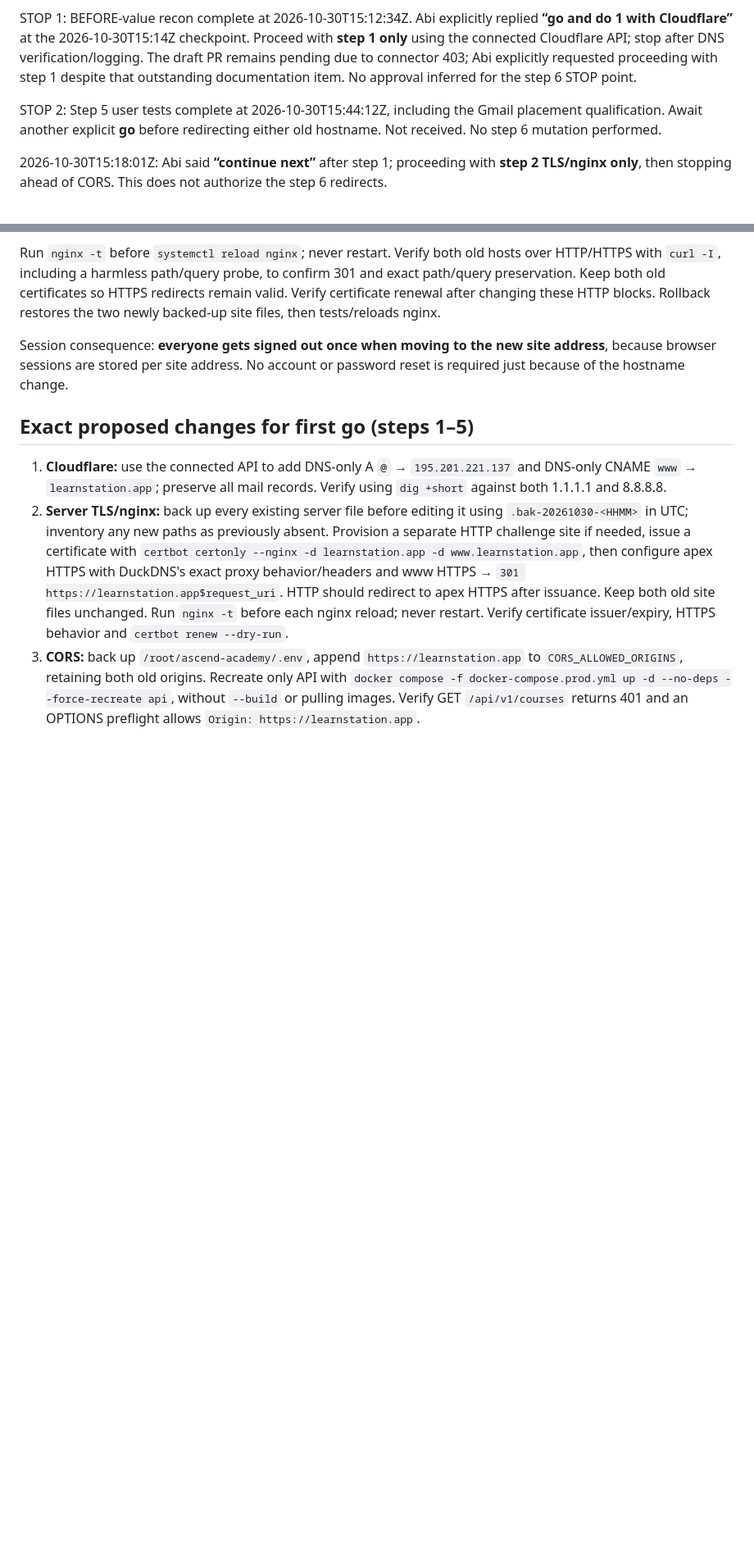
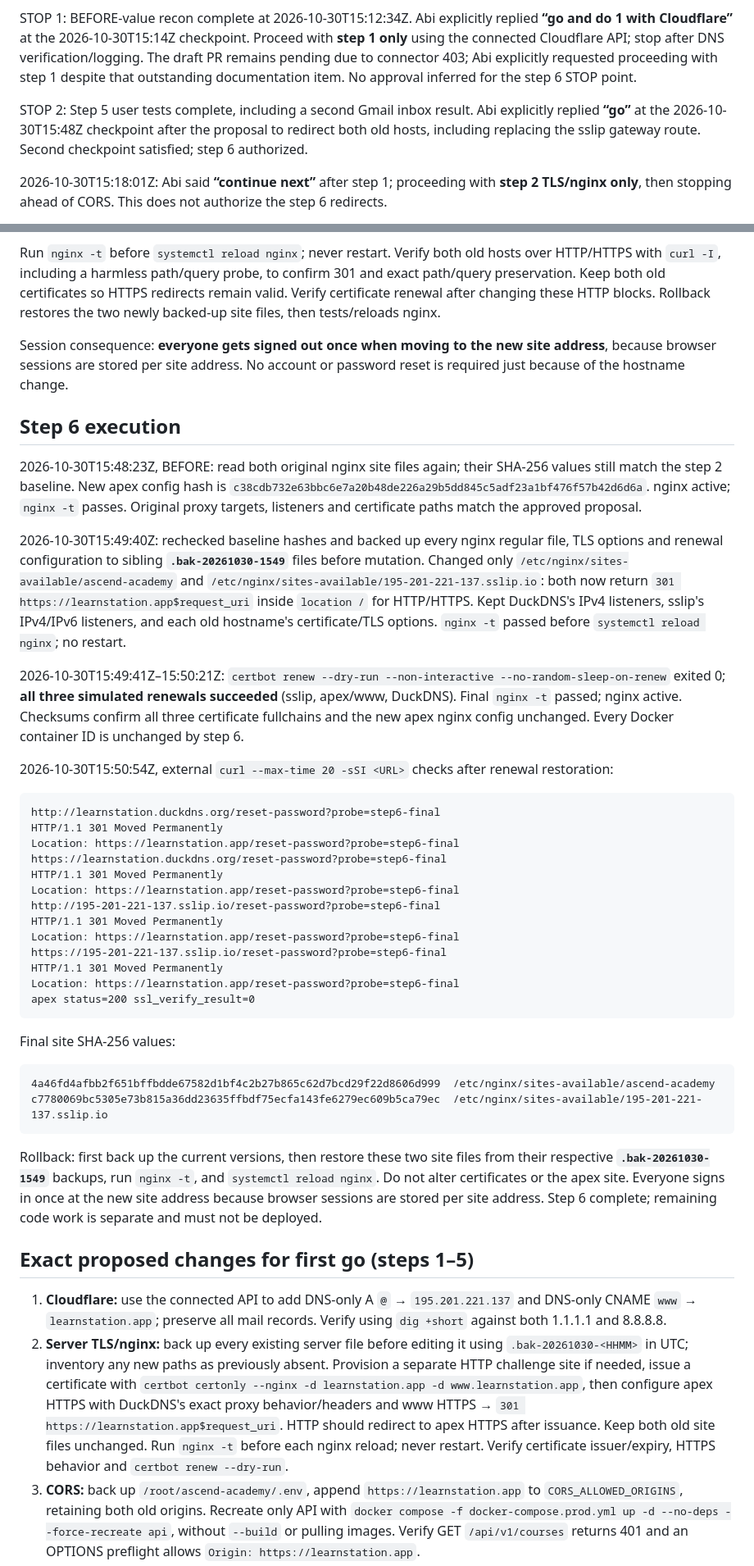
Before and after one commit to osamash0/ascend-academy, a Markdown page: docs/ops/2026-10-30-learnstation-app-move.md, 2 parts joined by grey strips. Shown at 82% size. Rendered like a GitHub page; blank space fills up the shorter version.

Commit message:
docs(ops): complete approved old-host redirects and renewal checks

````diff
--- a/docs/ops/2026-10-30-learnstation-app-move.md
+++ b/docs/ops/2026-10-30-learnstation-app-move.md
@@ -32,7 +32,7 @@ At initial recon the server was on `deploy/legal-20261030`. A concurrent deploym
 
 STOP 1: BEFORE-value recon complete at 2026-10-30T15:12:34Z. Abi explicitly replied **“go and do 1 with Cloudflare”** at the 2026-10-30T15:14Z checkpoint. Proceed with **step 1 only** using the connected Cloudflare API; stop after DNS verification/logging. The draft PR remains pending due to connector 403; Abi explicitly requested proceeding with step 1 despite that outstanding documentation item. No approval inferred for the step 6 STOP point.
 
-STOP 2: Step 5 user tests complete at 2026-10-30T15:44:12Z, including the Gmail placement qualification. Await another explicit **go** before redirecting either old hostname. Not received. No step 6 mutation performed.
+STOP 2: Step 5 user tests complete, including a second Gmail inbox result. Abi explicitly replied **“go”** at the 2026-10-30T15:48Z checkpoint after the proposal to redirect both old hosts, including replacing the sslip gateway route. Second checkpoint satisfied; step 6 authorized.
 
 2026-10-30T15:18:01Z: Abi said **“continue next”** after step 1; proceeding with **step 2 TLS/nginx only**, then stopping ahead of CORS. This does not authorize the step 6 redirects.
 
@@ -362,6 +362,41 @@ Run `nginx -t` before `systemctl reload nginx`; never restart. Verify both old h
 
 Session consequence: **everyone gets signed out once when moving to the new site address**, because browser sessions are stored per site address. No account or password reset is required just because of the hostname change.
 
+## Step 6 execution
+
+2026-10-30T15:48:23Z, BEFORE: read both original nginx site files again; their SHA-256 values still match the step 2 baseline. New apex config hash is `c38cdb732e63bbc6e7a20b48de226a29b5dd845c5adf23a1bf476f57b42d6d6a`. nginx active; `nginx -t` passes. Original proxy targets, listeners and certificate paths match the approved proposal.
+
+2026-10-30T15:49:40Z: rechecked baseline hashes and backed up every nginx regular file, TLS options and renewal configuration to sibling **`.bak-20261030-1549`** files before mutation. Changed only `/etc/nginx/sites-available/ascend-academy` and `/etc/nginx/sites-available/195-201-221-137.sslip.io`: both now return `301 https://learnstation.app$request_uri` inside `location /` for HTTP/HTTPS. Kept DuckDNS's IPv4 listeners, sslip's IPv4/IPv6 listeners, and each old hostname's certificate/TLS options. `nginx -t` passed before `systemctl reload nginx`; no restart.
+
+2026-10-30T15:49:41Z–15:50:21Z: `certbot renew --dry-run --non-interactive --no-random-sleep-on-renew` exited 0; **all three simulated renewals succeeded** (sslip, apex/www, DuckDNS). Final `nginx -t` passed; nginx active. Checksums confirm all three certificate fullchains and the new apex nginx config unchanged. Every Docker container ID is unchanged by step 6.
+
+2026-10-30T15:50:54Z, external `curl --max-time 20 -sSI <URL>` checks after renewal restoration:
+
+```text
+http://learnstation.duckdns.org/reset-password?probe=step6-final
+HTTP/1.1 301 Moved Permanently
+Location: https://learnstation.app/reset-password?probe=step6-final
+https://learnstation.duckdns.org/reset-password?probe=step6-final
+HTTP/1.1 301 Moved Permanently
+Location: https://learnstation.app/reset-password?probe=step6-final
+http://195-201-221-137.sslip.io/reset-password?probe=step6-final
+HTTP/1.1 301 Moved Permanently
+Location: https://learnstation.app/reset-password?probe=step6-final
+https://195-201-221-137.sslip.io/reset-password?probe=step6-final
+HTTP/1.1 301 Moved Permanently
+Location: https://learnstation.app/reset-password?probe=step6-final
+apex status=200 ssl_verify_result=0
+```
+
+Final site SHA-256 values:
+
+```text
+4a46fd4afbb2f651bffbdde67582d1bf4c2b27b865c62d7bcd29f22d8606d999  /etc/nginx/sites-available/ascend-academy
+c7780069bc5305e73b815a36dd23635ffbdf75ecfa143fe6279ec609b5ca79ec  /etc/nginx/sites-available/195-201-221-137.sslip.io
+```
+
+Rollback: first back up the current versions, then restore these two site files from their respective **`.bak-20261030-1549`** backups, run `nginx -t`, and `systemctl reload nginx`. Do not alter certificates or the apex site. Everyone signs in once at the new site address because browser sessions are stored per site address. Step 6 complete; remaining code work is separate and must not be deployed.
+
 ## Exact proposed changes for first go (steps 1–5)
 
 1. **Cloudflare:** use the connected API to add DNS-only A `@` → `195.201.221.137` and DNS-only CNAME `www` → `learnstation.app`; preserve all mail records. Verify using `dig +short` against both 1.1.1.1 and 8.8.8.8.
````
Also changed, not shown: other parts of docs/ops/2026-10-30-learnstation-app-move.md (+5 -5 lines).
